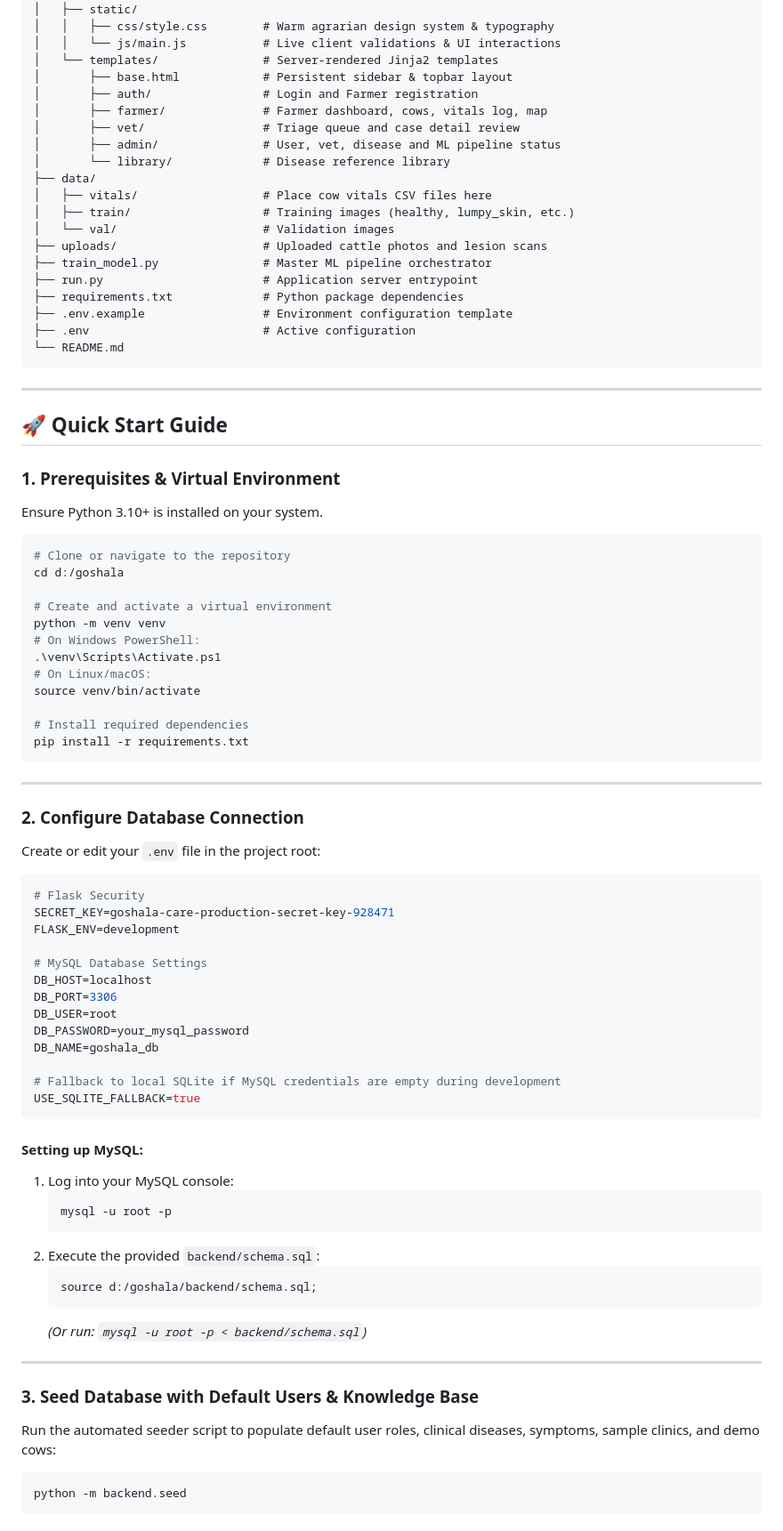
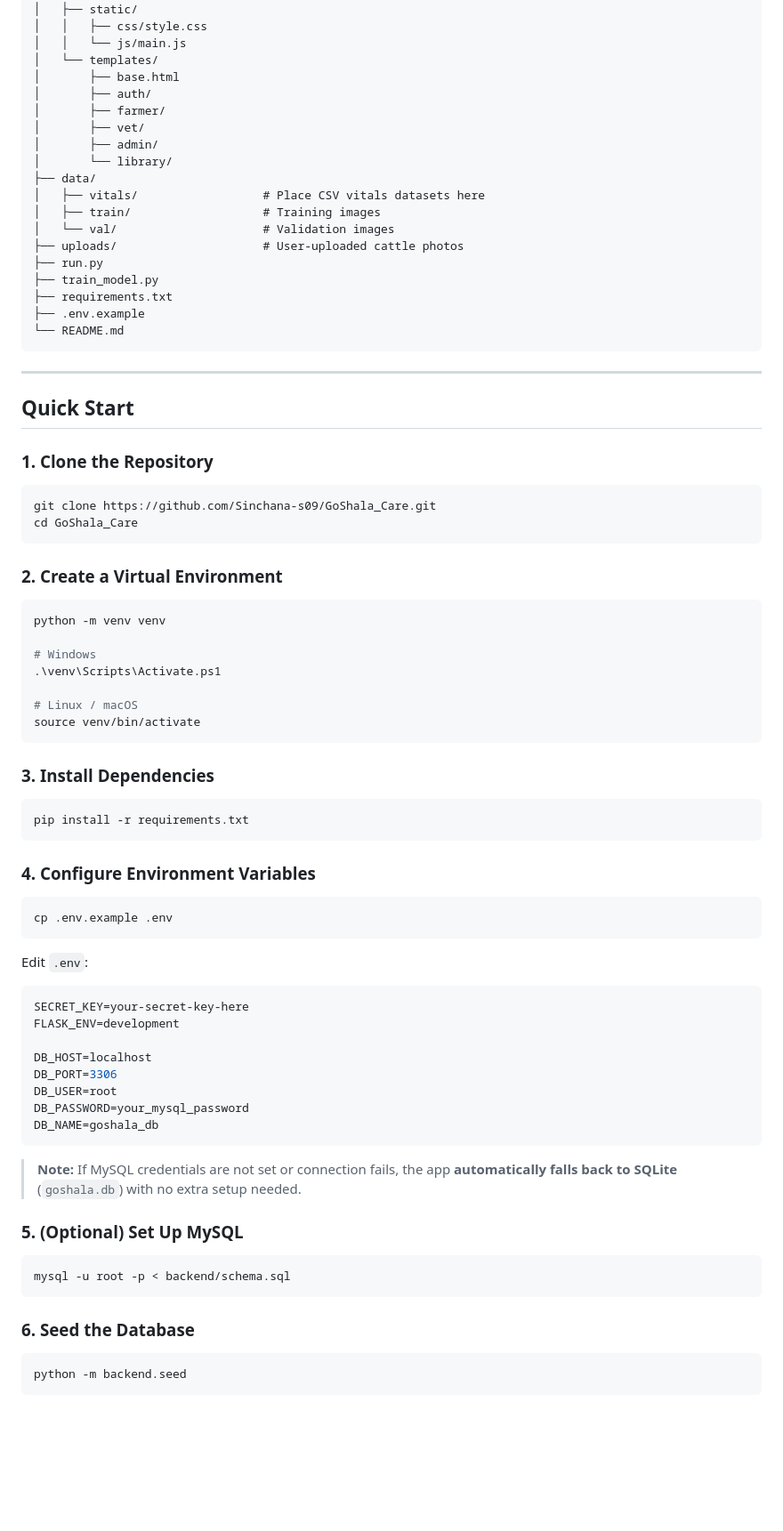
Before and after one commit to Sinchana-s09/GoShala_Care, a Markdown page: README.md, the part around one of its changes. Shown at 89% size. Drawn GitHub-style; blank space fills up the shorter version.

Commit message:
docs: update README for GitHub with badges, quick start, routes and ML logic

````diff
--- a/README.md
+++ b/README.md
@@ -60,87 +89,83 @@ d:/goshala/
 ├── frontend/
 │   ├── static/
-│   │   ├── css/style.css        # Warm agrarian design system & typography
-│   │   └── js/main.js           # Live client validations & UI interactions
-│   └── templates/               # Server-rendered Jinja2 templates
-│       ├── base.html            # Persistent sidebar & topbar layout
-│       ├── auth/                # Login and Farmer registration
-│       ├── farmer/              # Farmer dashboard, cows, vitals log, map
-│       ├── vet/                 # Triage queue and case detail review
-│       ├── admin/               # User, vet, disease and ML pipeline status
-│       └── library/             # Disease reference library
+│   │   ├── css/style.css
+│   │   └── js/main.js
+│   └── templates/
+│       ├── base.html
+│       ├── auth/
+│       ├── farmer/
+│       ├── vet/
+│       ├── admin/
+│       └── library/
 ├── data/
-│   ├── vitals/                  # Place cow vitals CSV files here
-│   ├── train/                   # Training images (healthy, lumpy_skin, etc.)
+│   ├── vitals/                  # Place CSV vitals datasets here
+│   ├── train/                   # Training images
 │   └── val/                     # Validation images
-├── uploads/                     # Uploaded cattle photos and lesion scans
-├── train_model.py               # Master ML pipeline orchestrator
-├── run.py                       # Application server entrypoint
-├── requirements.txt             # Python package dependencies
-├── .env.example                 # Environment configuration template
-├── .env                         # Active configuration
+├── uploads/                     # User-uploaded cattle photos
+├── run.py
+├── train_model.py
+├── requirements.txt
+├── .env.example
 └── README.md
 ```
 
 ---
 
-## 🚀 Quick Start Guide
+## Quick Start
 
-### 1. Prerequisites & Virtual Environment
-Ensure Python 3.10+ is installed on your system.
+### 1. Clone the Repository
 
 ```bash
-# Clone or navigate to the repository
-cd d:/goshala
+git clone https://github.com/Sinchana-s09/GoShala_Care.git
+cd GoShala_Care
+```
 
-# Create and activate a virtual environment
+### 2. Create a Virtual Environment
+
+```bash
 python -m venv venv
-# On Windows PowerShell:
+
+# Windows
 .\venv\Scripts\Activate.ps1
-# On Linux/macOS:
+
+# Linux / macOS
 source venv/bin/activate
+```
 
-# Install required dependencies
+### 3. Install Dependencies
+
+```bash
 pip install -r requirements.txt
 ```
 
----
+### 4. Configure Environment Variables
 
-### 2. Configure Database Connection
+```bash
+cp .env.example .env
+```
 
-Create or edit your `.env` file in the project root:
+Edit `.env`:
 
 ```ini
-# Flask Security
-SECRET_KEY=goshala-care-production-secret-key-928471
+SECRET_KEY=your-secret-key-here
 FLASK_ENV=development
 
-# MySQL Database Settings
 DB_HOST=localhost
 DB_PORT=3306
 DB_USER=root
 DB_PASSWORD=your_mysql_password
 DB_NAME=goshala_db
-
-# Fallback to local SQLite if MySQL credentials are empty during development
-USE_SQLITE_FALLBACK=true
 ```
 
-#### Setting up MySQL:
-1. Log into your MySQL console:
-   ```bash
-   mysql -u root -p
-   ```
-2. Execute the provided `backend/schema.sql`:
-   ```sql
-   source d:/goshala/backend/schema.sql;
-   ```
-   *(Or run: `mysql -u root -p < backend/schema.sql`)*
+> **Note:** If MySQL credentials are not set or connection fails, the app **automatically falls back to SQLite** (`goshala.db`) with no extra setup needed.
 
----
+### 5. (Optional) Set Up MySQL
 
-### 3. Seed Database with Default Users & Knowledge Base
+```bash
+mysql -u root -p < backend/schema.sql
+```
 
-Run the automated seeder script to populate default user roles, clinical diseases, symptoms, sample clinics, and demo cows:
+### 6. Seed the Database
 
 ```bash
 python -m backend.seed
````
Also changed, not shown: other parts of README.md (+159 -116 lines).
